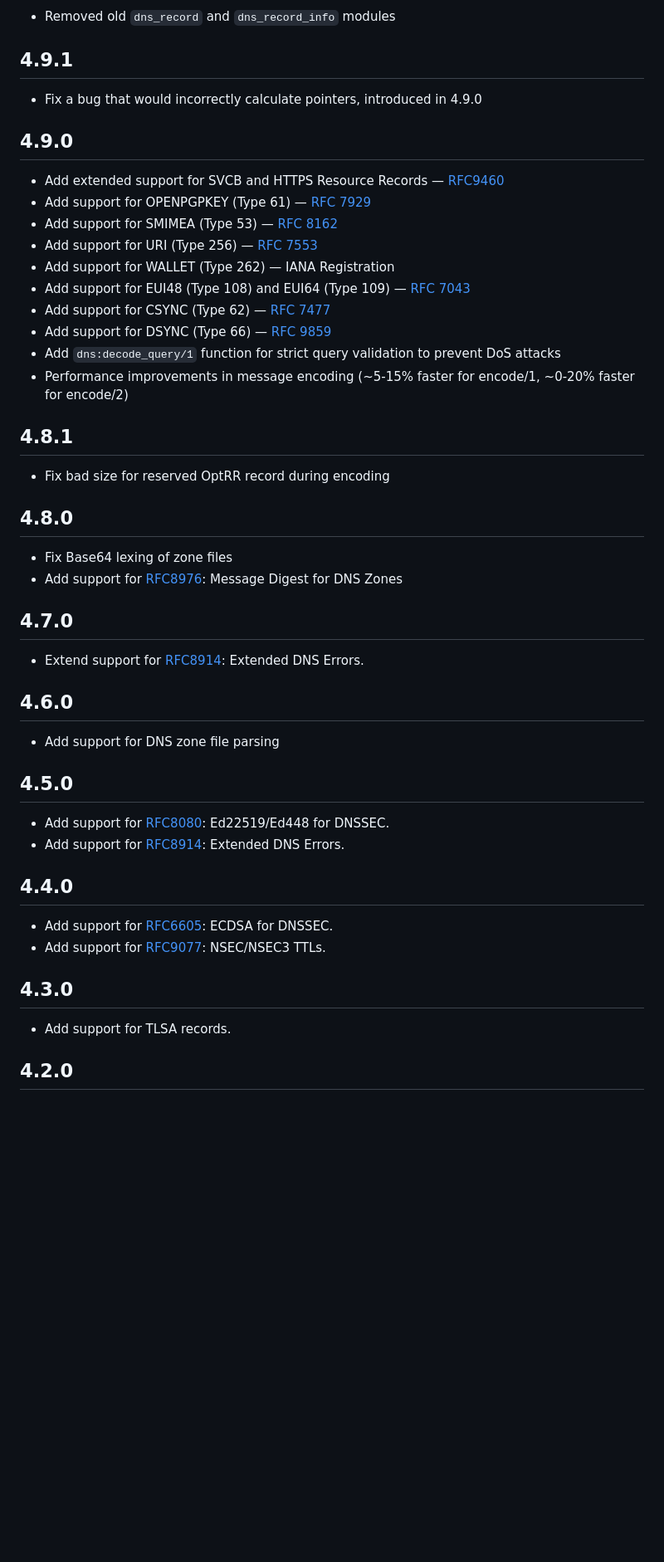
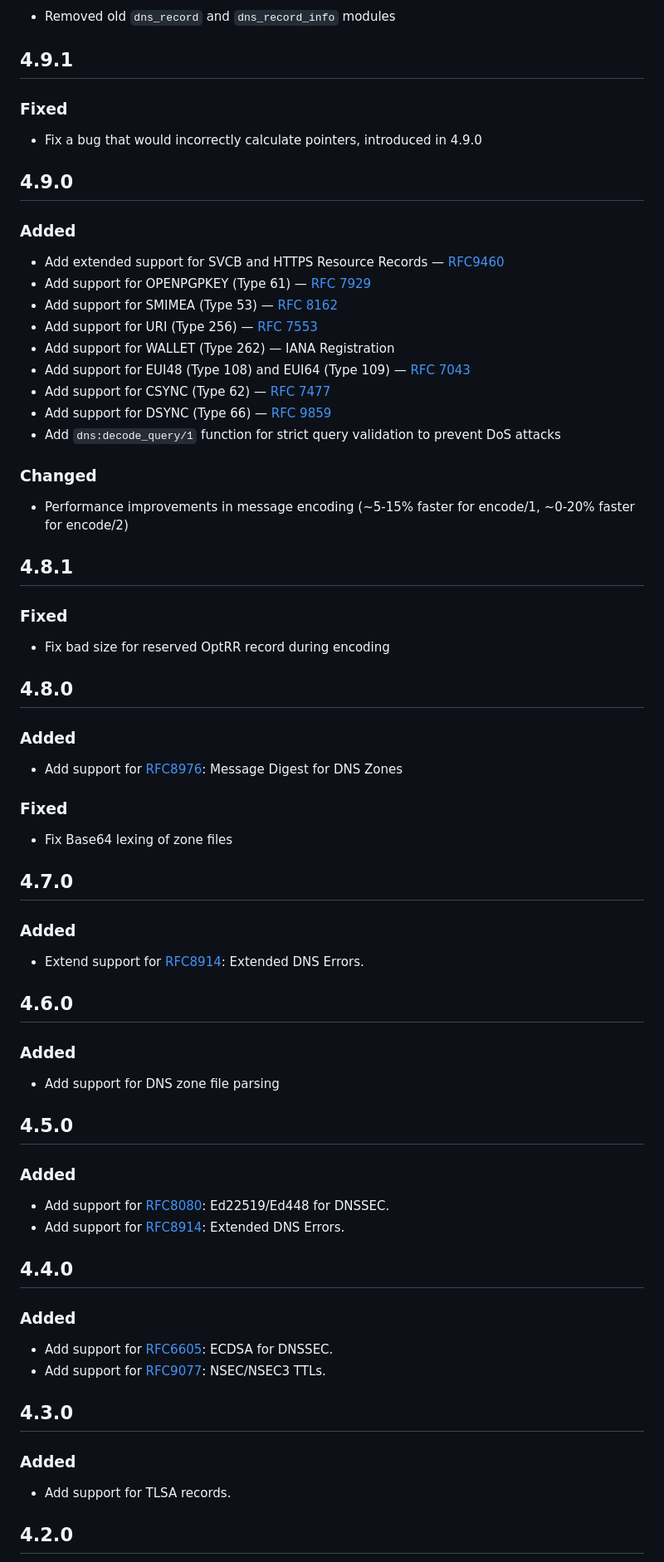
Before and after one commit to dnsimple/dns_erlang, a Markdown page: CHANGELOG.md, the part around one of its changes. Shown at 83% size. GitHub-like rendering; blank space fills up the shorter version.

Commit message:
Reformat CHANGELOG

```diff
--- a/CHANGELOG.md
+++ b/CHANGELOG.md
@@ -79,9 +87,13 @@ dns_encode:encode_dname(CM, Pos, N)  -> dns_domain:to_wire(CM, Pos, N)
 
 ## 4.9.1
 
+### Fixed
+
 - Fix a bug that would incorrectly calculate pointers, introduced in 4.9.0
 
 ## 4.9.0
+
+### Added
 
 - Add extended support for SVCB and HTTPS Resource Records — [RFC9460](https://datatracker.ietf.org/doc/rfc9460/)
 - Add support for OPENPGPKEY (Type 61) — [RFC 7929](https://datatracker.ietf.org/doc/rfc7929/)
@@ -92,37 +104,57 @@ dns_encode:encode_dname(CM, Pos, N)  -> dns_domain:to_wire(CM, Pos, N)
 - Add support for CSYNC (Type 62) — [RFC 7477](https://datatracker.ietf.org/doc/rfc7477/)
 - Add support for DSYNC (Type 66) — [RFC 9859](https://datatracker.ietf.org/doc/rfc9859/)
 - Add `dns:decode_query/1` function for strict query validation to prevent DoS attacks
+
+### Changed
+
 - Performance improvements in message encoding (~5-15% faster for encode/1, ~0-20% faster for encode/2)
 
 ## 4.8.1
+
+### Fixed
 
 - Fix bad size for reserved OptRR record during encoding
 
 ## 4.8.0
 
-- Fix Base64 lexing of zone files
+### Added
+
 - Add support for [RFC8976](https://datatracker.ietf.org/doc/rfc8914/): Message Digest for DNS Zones
 
+### Fixed
+
+- Fix Base64 lexing of zone files
+
 ## 4.7.0
+
+### Added
 
 - Extend support for [RFC8914](https://datatracker.ietf.org/doc/rfc8914/): Extended DNS Errors.
 
 ## 4.6.0
 
+### Added
+
 - Add support for DNS zone file parsing
 
 ## 4.5.0
+
+### Added
 
 - Add support for [RFC8080](https://datatracker.ietf.org/doc/rfc8080/): Ed22519/Ed448 for DNSSEC.
 - Add support for [RFC8914](https://datatracker.ietf.org/doc/rfc8914/): Extended DNS Errors.
 
 ## 4.4.0
 
+### Added
+
 - Add support for [RFC6605](https://datatracker.ietf.org/doc/rfc6605/): ECDSA for DNSSEC.
 - Add support for [RFC9077](https://datatracker.ietf.org/doc/rfc9077/): NSEC/NSEC3 TTLs.
 
 ## 4.3.0
 
+### Added
+
 - Add support for TLSA records.
 
 ## 4.2.0
```
Also changed, not shown: other parts of CHANGELOG.md (+40 -4 lines).
